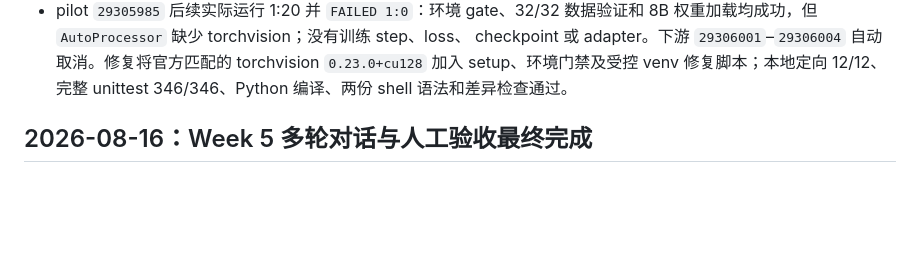
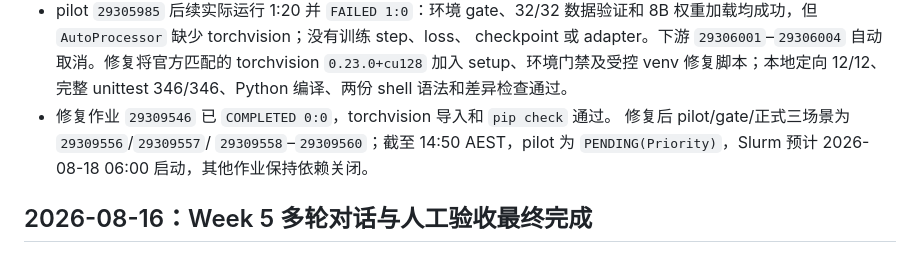
Before and after one commit to larry-liyuanfan/Trip_Project, a Markdown page: docs/weekly_log.md, the part around the change. Rendered like a GitHub page; blank space fills up the shorter version.

```diff
--- a/docs/weekly_log.md
+++ b/docs/weekly_log.md
@@ -395,6 +395,10 @@ as the current validated dataset or accepted baseline.
   checkpoint 或 adapter。下游 `29306001`–`29306004` 自动取消。修复将官方匹配的
   torchvision `0.23.0+cu128` 加入 setup、环境门禁及受控 venv 修复脚本；本地定向
   12/12、完整 unittest 346/346、Python 编译、两份 shell 语法和差异检查通过。
+- 修复作业 `29309546` 已 `COMPLETED 0:0`，torchvision 导入和 `pip check` 通过。
+  修复后 pilot/gate/正式三场景为 `29309556`/`29309557`/
+  `29309558`–`29309560`；截至 14:50 AEST，pilot 为 `PENDING(Priority)`，Slurm
+  预计 2026-08-18 06:00 启动，其他作业保持依赖关闭。
 
 ## 2026-08-16：Week 5 多轮对话与人工验收最终完成
 
```
Also changed, not shown: docs/experiments.md (+6 -0 lines).
